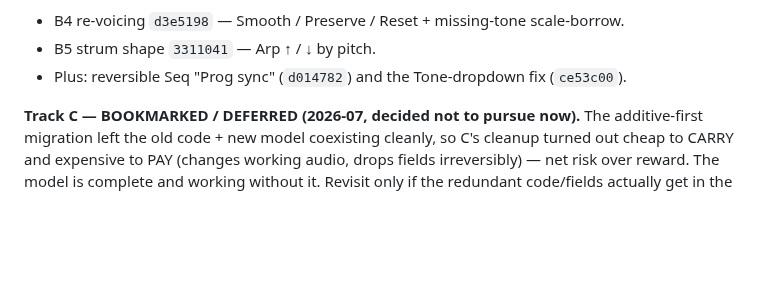
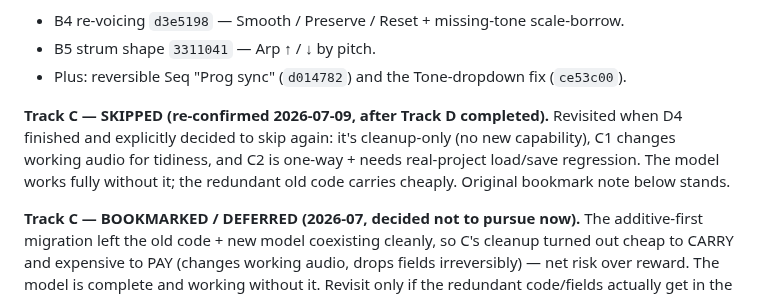
Before and after one commit to mikebluz/gdrive-player-ai, a Markdown page: docs/bloom-layer-plan.md, the part around the change. Rendered like a GitHub page; blank space fills up the shorter version.

Commit message:
docs(plan): Track C skipped (re-confirmed after D4) — cleanup-only, risk>reward
Co-Authored-By: Claude Opus 4.8 (1M context) <noreply@anthropic.com>
Claude-Session: https://claude.ai/code/session_01MLwo6cvysFy6SbGgutP9HQ

```diff
--- a/docs/bloom-layer-plan.md
+++ b/docs/bloom-layer-plan.md
@@ -87,6 +87,12 @@ layer, new-model keyOv). Plus ＋Pad + promote-part + roman numerals.
 - B4 re-voicing `d3e5198` — Smooth / Preserve / Reset + missing-tone scale-borrow.
 - B5 strum shape `3311041` — Arp ↑ / ↓ by pitch.
 - Plus: reversible Seq "Prog sync" (`d014782`) and the Tone-dropdown fix (`ce53c00`).
+
+**Track C — SKIPPED (re-confirmed 2026-07-09, after Track D completed).** Revisited when
+D4 finished and explicitly decided to skip again: it's cleanup-only (no new capability),
+C1 changes working audio for tidiness, and C2 is one-way + needs real-project load/save
+regression. The model works fully without it; the redundant old code carries cheaply.
+Original bookmark note below stands.
 
 **Track C — BOOKMARKED / DEFERRED (2026-07, decided not to pursue now).** The
 additive-first migration left the old code + new model coexisting cleanly, so C's
```
